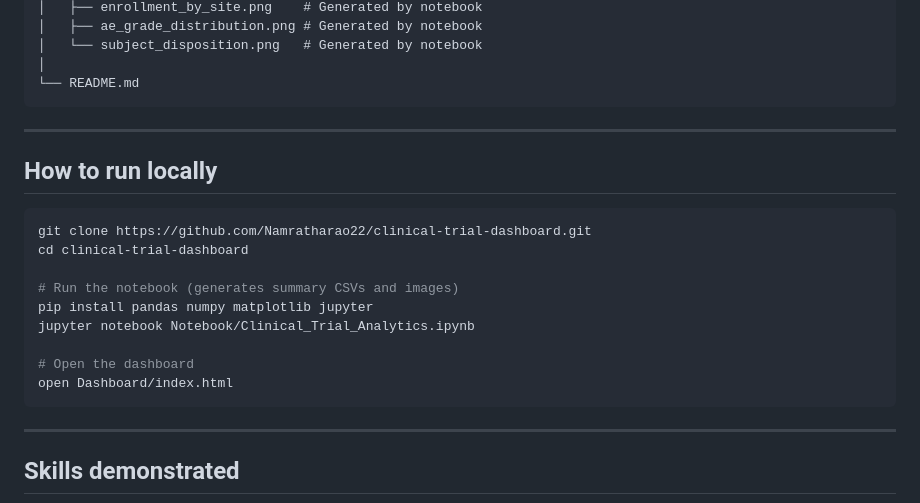
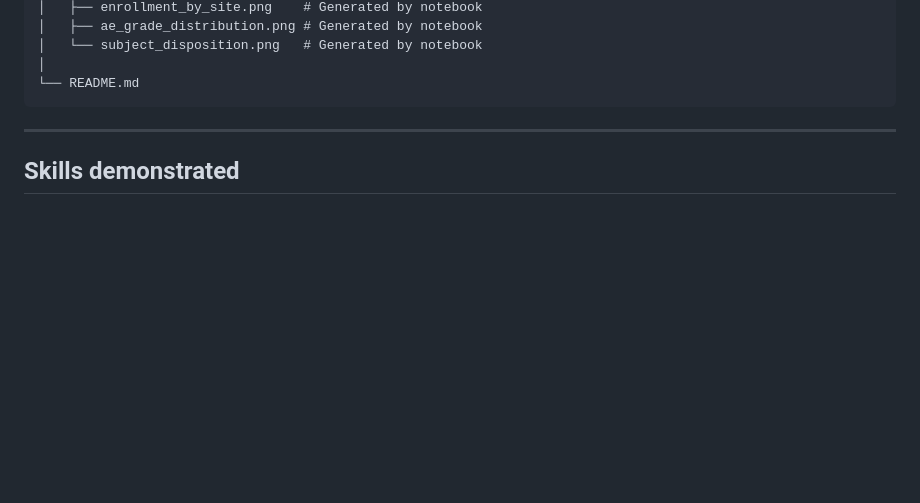
Before and after one commit to Namratharao22/Clinical-Trials-Dashboard, a Markdown page: README.md, the part around the change. Drawn GitHub-style; blank space fills up the shorter version.

Commit message:
Remove local run instructions from README
Removed local run instructions from README.

````diff
--- a/README.md
+++ b/README.md
@@ -142,23 +142,6 @@ clinical-trial-dashboard/
 │
 └── README.md
 ```
-
----
-
-## How to run locally
-
-```bash
-git clone https://github.com/Namratharao22/clinical-trial-dashboard.git
-cd clinical-trial-dashboard
-
-# Run the notebook (generates summary CSVs and images)
-pip install pandas numpy matplotlib jupyter
-jupyter notebook Notebook/Clinical_Trial_Analytics.ipynb
-
-# Open the dashboard
-open Dashboard/index.html
-```
-
 ---
 
 ## Skills demonstrated
````
